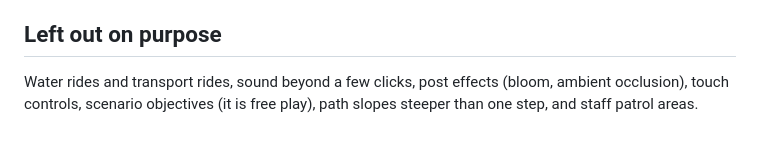
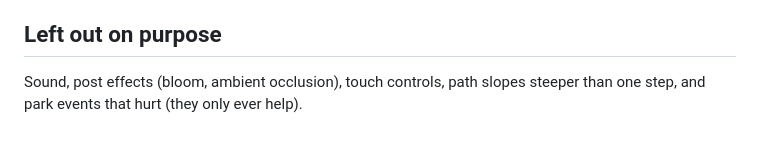
Before and after one commit to BuzzScud/Tycoon-Coaster-Miami, a Markdown page: README.md, the part around one of its changes. GitHub-like rendering.

```diff
--- a/README.md
+++ b/README.md
@@ -81,5 +107,5 @@ node tests/e2e-3d.mjs chromium|webkit     # the game in a real browser: build, c
 
 ## Left out on purpose
 
-Water rides and transport rides, sound beyond a few clicks, post effects (bloom, ambient occlusion), touch controls,
-scenario objectives (it is free play), path slopes steeper than one step, and staff patrol areas.
+Sound, post effects (bloom, ambient occlusion), touch controls, path slopes steeper than one step, and park events that
+hurt (they only ever help).
```
Also changed, not shown: other parts of README.md (+36 -10 lines).
